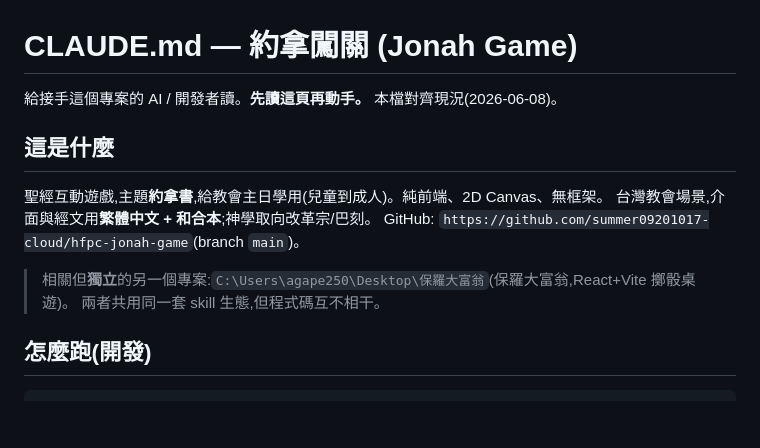
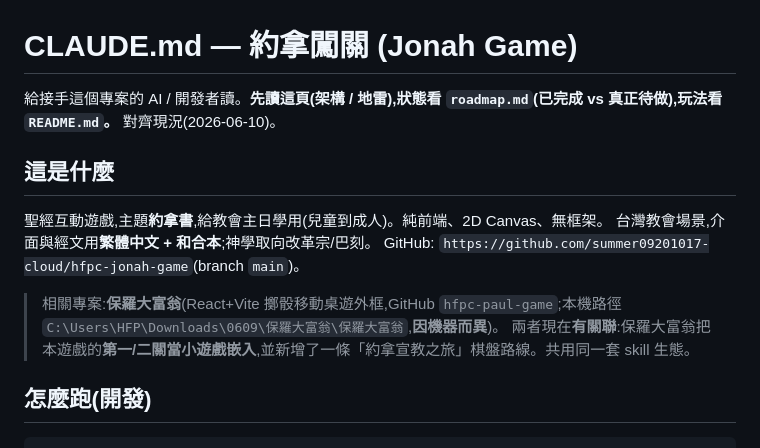
Before and after one commit to summer09201017-cloud/hfpc-jonah-game, a Markdown page: CLAUDE.md, the part around one of its changes. Rendered like a GitHub page; blank space fills up the shorter version.

```diff
--- a/CLAUDE.md
+++ b/CLAUDE.md
@@ -1,6 +1,6 @@
 # CLAUDE.md — 約拿闖關 (Jonah Game)
 
-給接手這個專案的 AI / 開發者讀。**先讀這頁再動手。** 本檔對齊現況(2026-06-08)。
+給接手這個專案的 AI / 開發者讀。**先讀這頁(架構 / 地雷),狀態看 `roadmap.md`(已完成 vs 真正待做),玩法看 `README.md`。** 對齊現況(2026-06-10)。
 
 ## 這是什麼
 
@@ -8,8 +8,8 @@
 台灣教會場景,介面與經文用**繁體中文 + 和合本**;神學取向改革宗/巴刻。
 GitHub: `https://github.com/summer09201017-cloud/hfpc-jonah-game`(branch `main`)。
 
-> 相關但**獨立**的另一個專案:`C:\Users\agape250\Desktop\保羅大富翁`(保羅大富翁,React+Vite 擲骰桌遊)。
-> 兩者共用同一套 skill 生態,但程式碼互不相干。
+> 相關專案:**保羅大富翁**(React+Vite 擲骰移動桌遊外框,GitHub `hfpc-paul-game`;本機路徑 `C:\Users\HFP\Downloads\0609\保羅大富翁\保羅大富翁`,**因機器而異**)。
+> 兩者現在**有關聯**:保羅大富翁把本遊戲的**第一/二關當小遊戲嵌入**,並新增了一條「約拿宣教之旅」棋盤路線。共用同一套 skill 生態。
 
 ## 怎麼跑(開發)
 
```
Also changed, not shown: other parts of CLAUDE.md (+26 -46 lines), README.md (+7 -5 lines), roadmap.md (added, +53 -0 lines).
